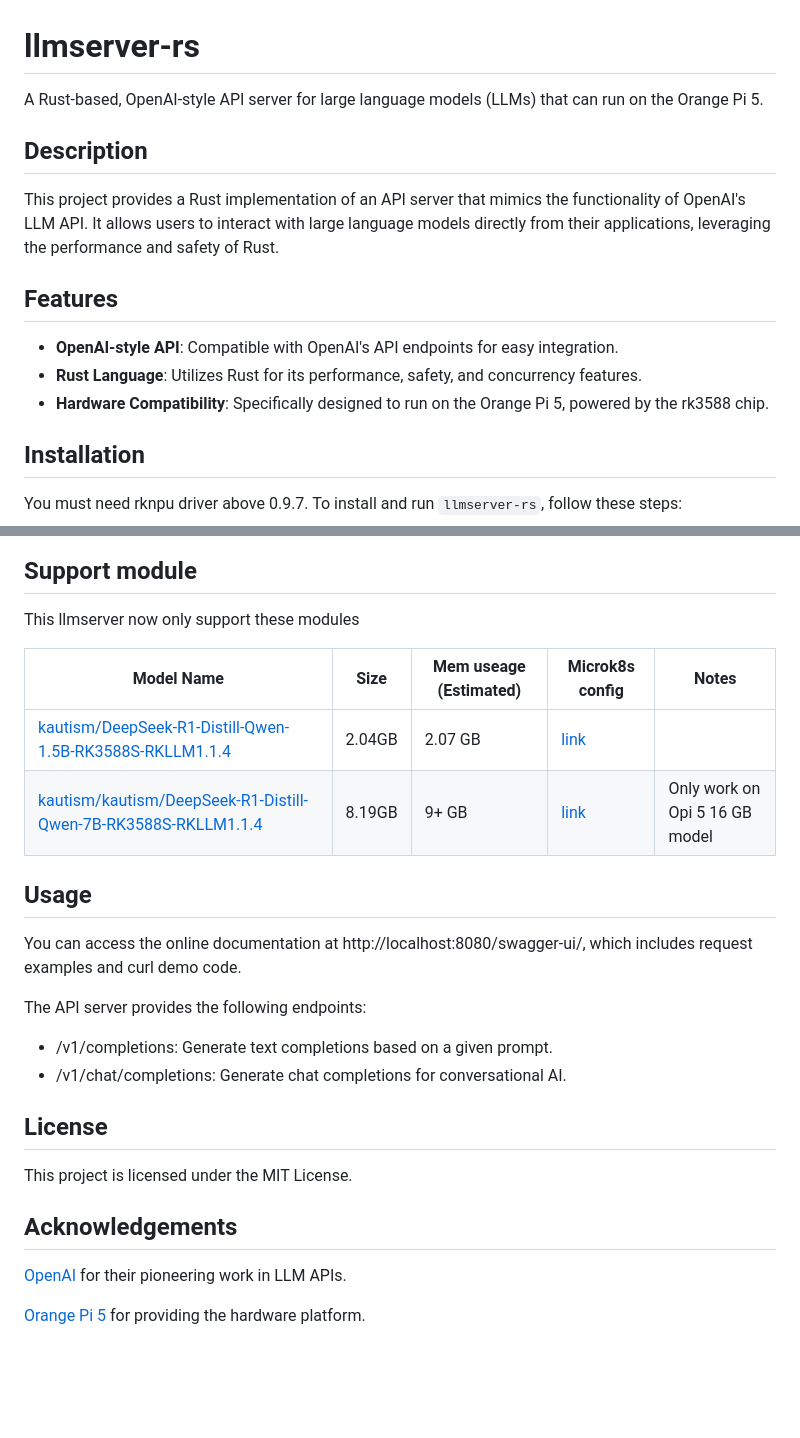
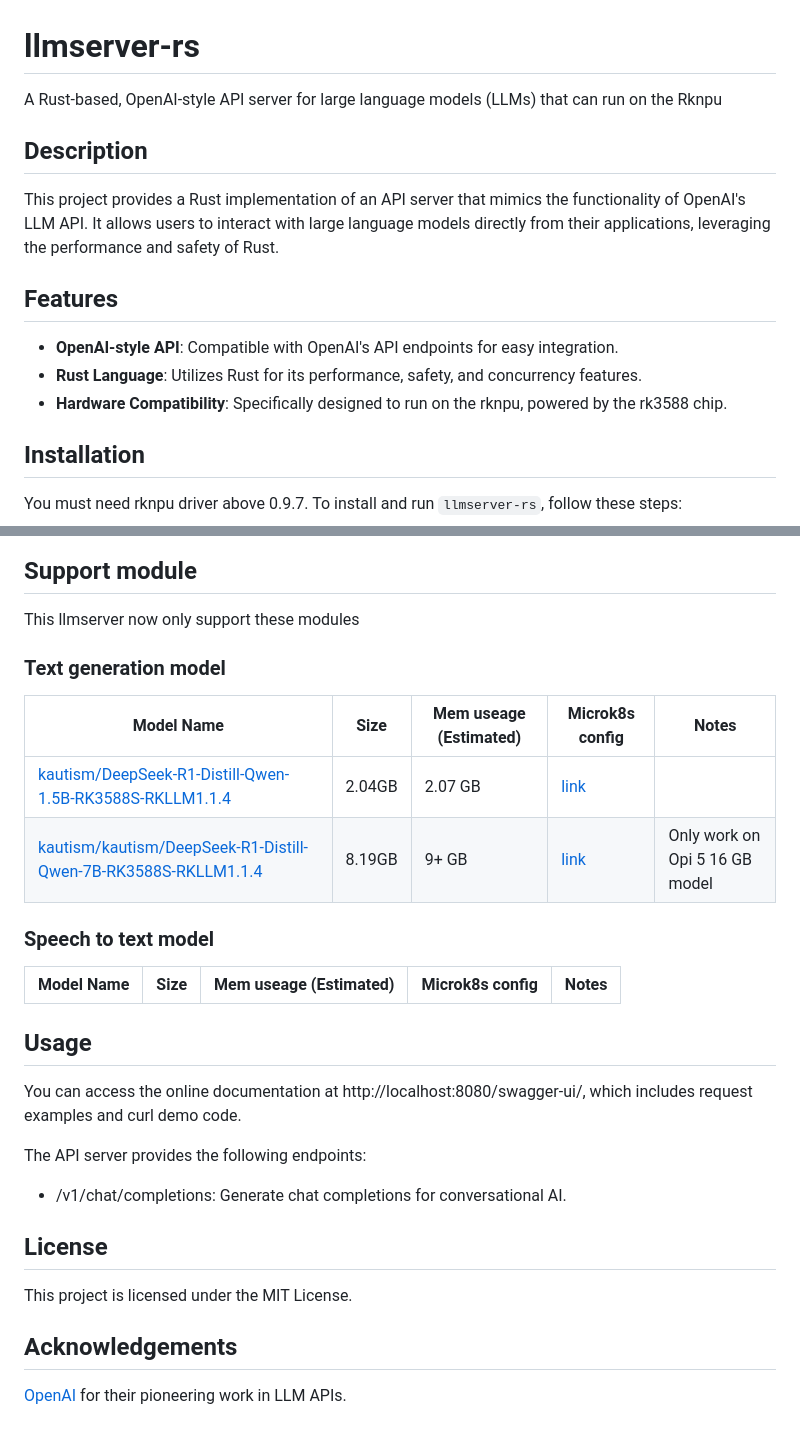
Before and after one commit to eyshoit-commits/llmserver-rs, a Markdown page: Readme.md, 2 parts joined by grey strips. Drawn GitHub-style; blank space fills up the shorter version.

Commit message:
Remove board info

```diff
--- a/Readme.md
+++ b/Readme.md
@@ -1,6 +1,6 @@
 # llmserver-rs
 
-A Rust-based, OpenAI-style API server for large language models (LLMs) that can run on the Orange Pi 5.
+A Rust-based, OpenAI-style API server for large language models (LLMs) that can run on the Rknpu
 
 ## Description
 
@@ -10,7 +10,7 @@ This project provides a Rust implementation of an API server that mimics the fun
 
 - **OpenAI-style API**: Compatible with OpenAI's API endpoints for easy integration.
 - **Rust Language**: Utilizes Rust for its performance, safety, and concurrency features.
-- **Hardware Compatibility**: Specifically designed to run on the Orange Pi 5, powered by the rk3588 chip.
+- **Hardware Compatibility**: Specifically designed to run on the rknpu, powered by the rk3588 chip.
 
 ## Installation
 
@@ -79,10 +79,18 @@ http://*<*your node ip not cluster ip*>*:31106/swagger-ui/
 
 This llmserver now only support these modules
 
+### Text generation model
+
 | Model Name | Size | Mem useage (Estimated) | Microk8s config | Notes |
 | --- | --- | --- | --- | --- |
 | [kautism/DeepSeek-R1-Distill-Qwen-1.5B-RK3588S-RKLLM1.1.4](https://huggingface.co/kautism/DeepSeek-R1-Distill-Qwen-1.5B-RK3588S-RKLLM1.1.4) | 2.04GB | 2.07 GB | [link](k8s/deepseek-1.5b.yaml) | |
 | [kautism/kautism/DeepSeek-R1-Distill-Qwen-7B-RK3588S-RKLLM1.1.4](https://huggingface.co/kautism/kautism/DeepSeek-R1-Distill-Qwen-7B-RK3588S-RKLLM1.1.4) | 8.19GB | 9+ GB | [link](k8s/deepseek-7b.yaml) | Only work on Opi 5 16 GB model|
+
+### Speech to text model
+| Model Name | Size | Mem useage (Estimated) | Microk8s config | Notes |
+| --- | --- | --- | --- | --- |
+
+
 
 
 ## Usage
@@ -91,7 +99,6 @@ You can access the online documentation at http://localhost:8080/swagger-ui/, wh
 
 The API server provides the following endpoints:
 
-- /v1/completions: Generate text completions based on a given prompt.
 - /v1/chat/completions: Generate chat completions for conversational AI.
 
 
@@ -101,5 +108,3 @@ This project is licensed under the MIT License.
 ## Acknowledgements
 
 [OpenAI](https://platform.openai.com/docs/api-reference) for their pioneering work in LLM APIs.
-
-[Orange Pi 5](http://www.orangepi.org/) for providing the hardware platform.
```
